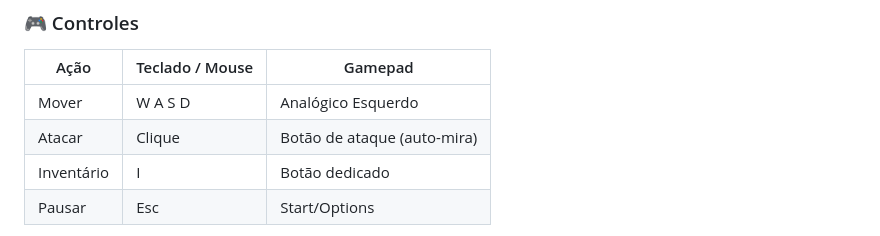
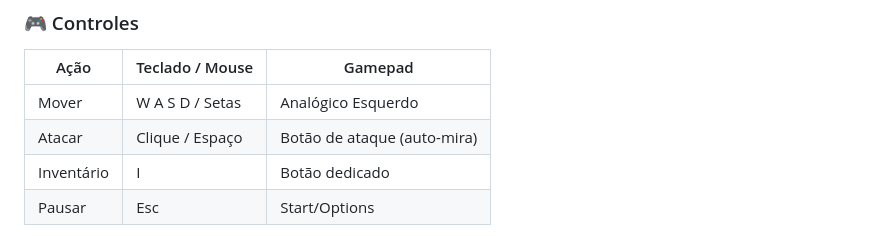
Before and after one commit to Samuel-Guimaraes345/samurai-no-michi, a Markdown page: README.md, the part around the change. Rendered like a GitHub page.

```diff
--- a/README.md
+++ b/README.md
@@ -47,8 +47,8 @@ Acesse a versão publicada via GitHub Pages:
 ### 🎮 Controles
 | Ação | Teclado / Mouse | Gamepad |
 |---|---|---|
-| Mover | W A S D | Analógico Esquerdo |
-| Atacar | Clique | Botão de ataque (auto-mira) |
+| Mover | W A S D / Setas | Analógico Esquerdo |
+| Atacar | Clique / Espaço | Botão de ataque (auto-mira) |
 | Inventário | I | Botão dedicado |
 | Pausar | Esc | Start/Options |
 
```
